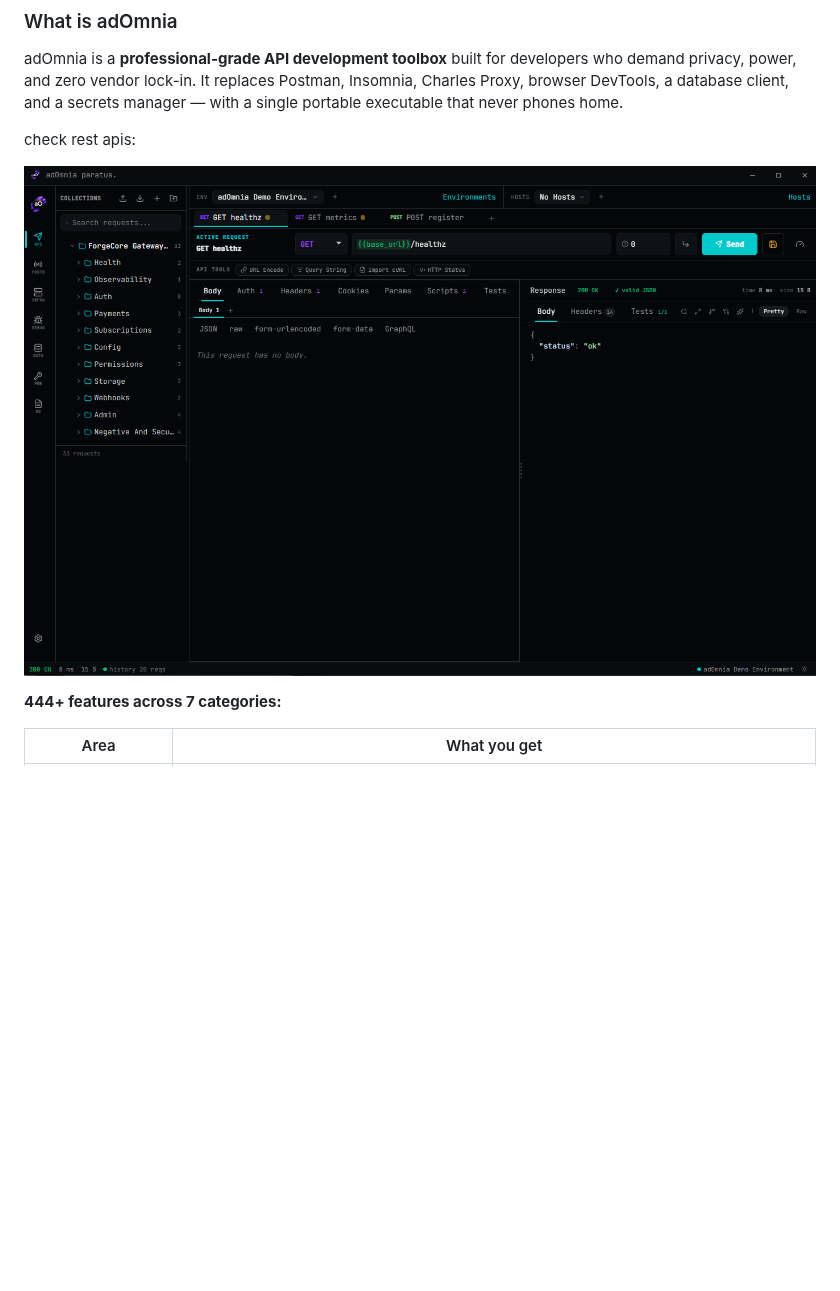
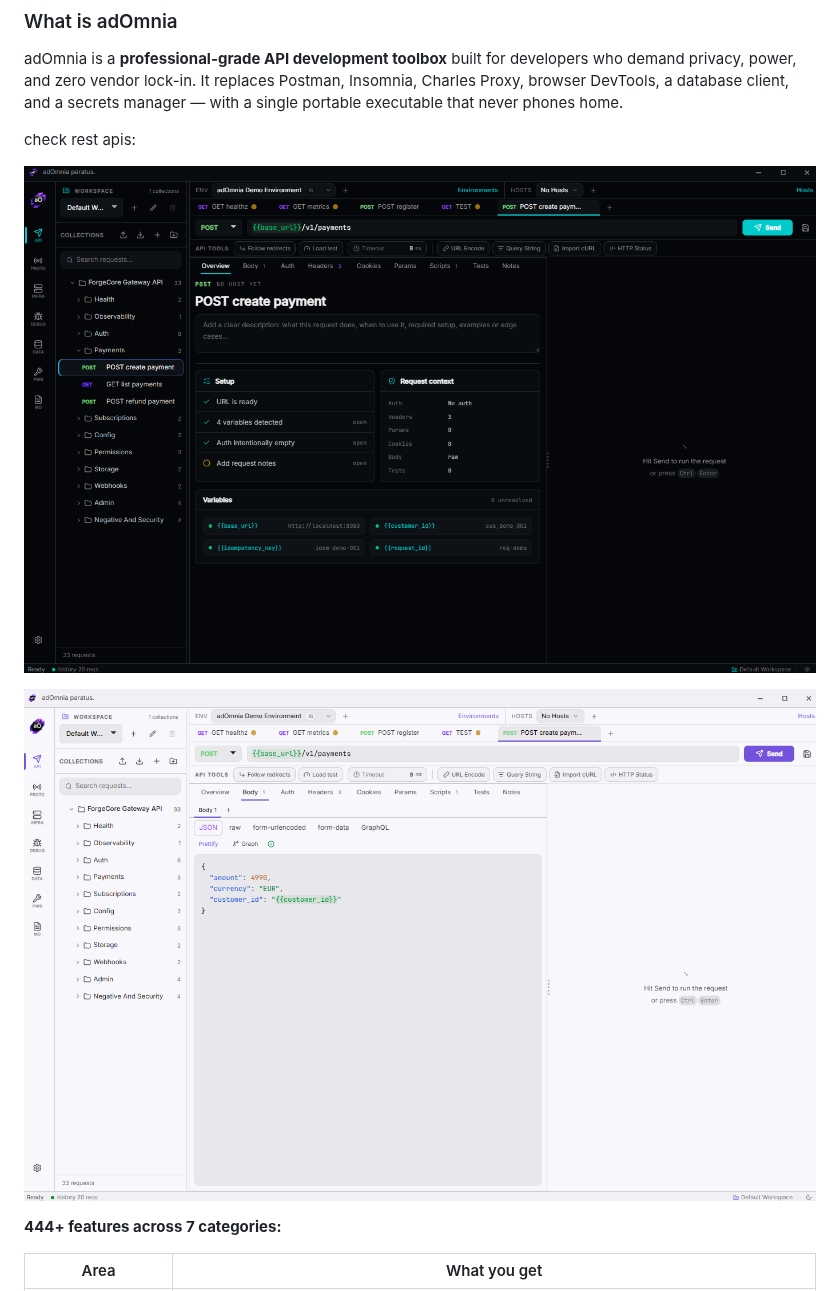
Before and after one commit to Andrea-Cavallo/adOmnia, a Markdown page: README.md, the part around the change. GitHub-like rendering; pictures changed too: assets/images/REST.png, assets/images/REST1.png (added); blank space fills up the shorter version.

Commit message:
added immage for rest

```diff
--- a/README.md
+++ b/README.md
@@ -53,6 +53,9 @@ adOmnia is a **professional-grade API development toolbox** built for developers
 check rest apis:
 
 ![adOmnia rest](assets/images/REST.png)
+
+![adOmnia rest](assets/images/REST1.png)
+
 
 **444+ features across 7 categories:**
 
```
